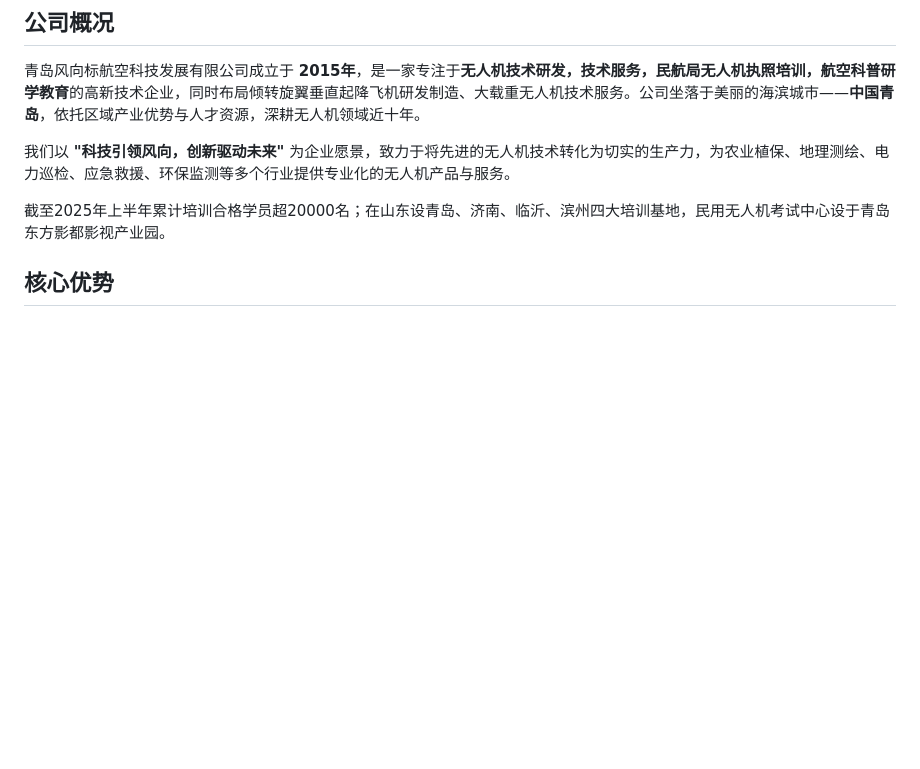
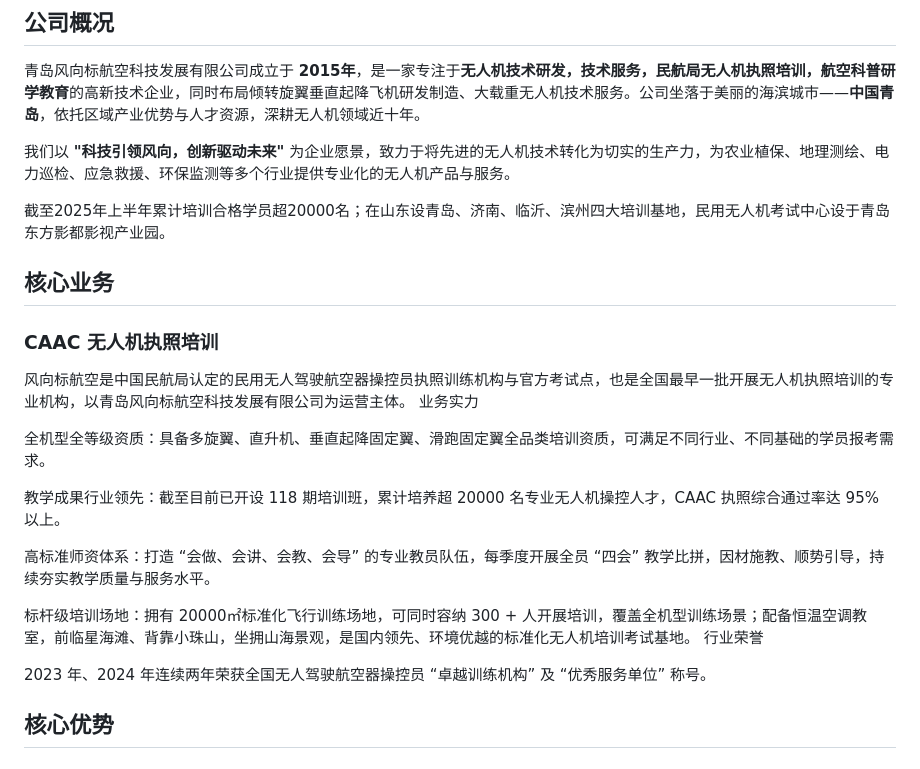
Before and after one commit to lzc19050225192/fengxiangbiao, a Markdown page: about.md, the part around one of its changes. Rendered like a GitHub page; blank space fills up the shorter version.

```diff
--- a/about.md
+++ b/about.md
@@ -8,6 +8,23 @@
 
 截至2025年上半年累计培训合格学员超20000名；在山东设青岛、济南、临沂、滨州四大培训基地，民用无人机考试中心设于青岛东方影都影视产业园。
 
+## 核心业务
+
+### CAAC 无人机执照培训
+
+风向标航空是中国民航局认定的民用无人驾驶航空器操控员执照训练机构与官方考试点，也是全国最早一批开展无人机执照培训的专业机构，以青岛风向标航空科技发展有限公司为运营主体。
+业务实力
+
+全机型全等级资质：具备多旋翼、直升机、垂直起降固定翼、滑跑固定翼全品类培训资质，可满足不同行业、不同基础的学员报考需求。
+
+教学成果行业领先：截至目前已开设 118 期培训班，累计培养超 20000 名专业无人机操控人才，CAAC 执照综合通过率达 95% 以上。
+
+高标准师资体系：打造 “会做、会讲、会教、会导” 的专业教员队伍，每季度开展全员 “四会” 教学比拼，因材施教、顺势引导，持续夯实教学质量与服务水平。
+
+标杆级培训场地：拥有 20000㎡标准化飞行训练场地，可同时容纳 300 + 人开展培训，覆盖全机型训练场景；配备恒温空调教室，前临星海滩、背靠小珠山，坐拥山海景观，是国内领先、环境优越的标准化无人机培训考试基地。
+行业荣誉
+
+2023 年、2024 年连续两年荣获全国无人驾驶航空器操控员 “卓越训练机构” 及 “优秀服务单位” 称号。
 
 ## 核心优势
 
```
Also changed, not shown: other parts of about.md (+48 -34 lines).
